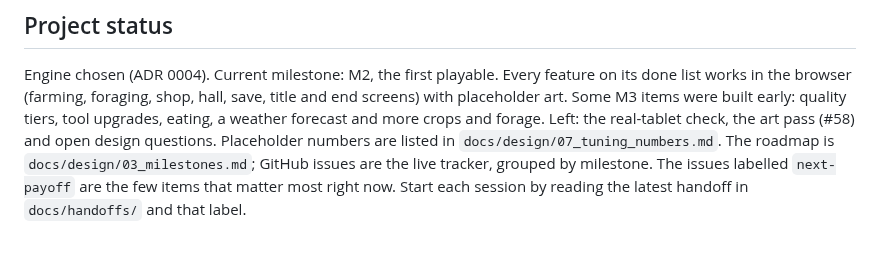
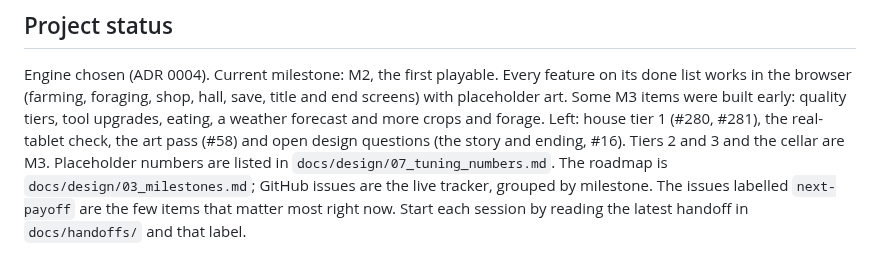
Before and after one commit to ricschuster/beaver-valley, a Markdown page: CLAUDE.md, the part around the change. Drawn GitHub-style.

Commit message:
docs: update the M2 status in CLAUDE.md (#289)
Claude-Session: https://claude.ai/code/session_015k7HiBB3s4G6gBfCWStDPN

Co-authored-by: Richard Schuster <ric.schuster@proton.me>
Co-authored-by: Claude Sonnet 5.5 <noreply@anthropic.com>

```diff
--- a/CLAUDE.md
+++ b/CLAUDE.md
@@ -21,8 +21,9 @@ Engine chosen (ADR 0004). Current milestone: M2, the first playable. Every
 feature on its done list works in the browser (farming, foraging, shop, hall,
 save, title and end screens) with placeholder art. Some M3 items were built
 early: quality tiers, tool upgrades, eating, a weather forecast and more crops
-and forage. Left: the real-tablet check, the art pass (#58) and open design
-questions. Placeholder numbers are listed in
+and forage. Left: house tier 1 (#280, #281), the real-tablet check, the art pass (#58)
+and open design questions (the story and ending, #16). Tiers 2 and 3 and the
+cellar are M3. Placeholder numbers are listed in
 `docs/design/07_tuning_numbers.md`. The roadmap is `docs/design/03_milestones.md`; GitHub issues
 are the live tracker, grouped by milestone. The issues labelled `next-payoff`
 are the few items that matter most right now. Start each session by reading
```
